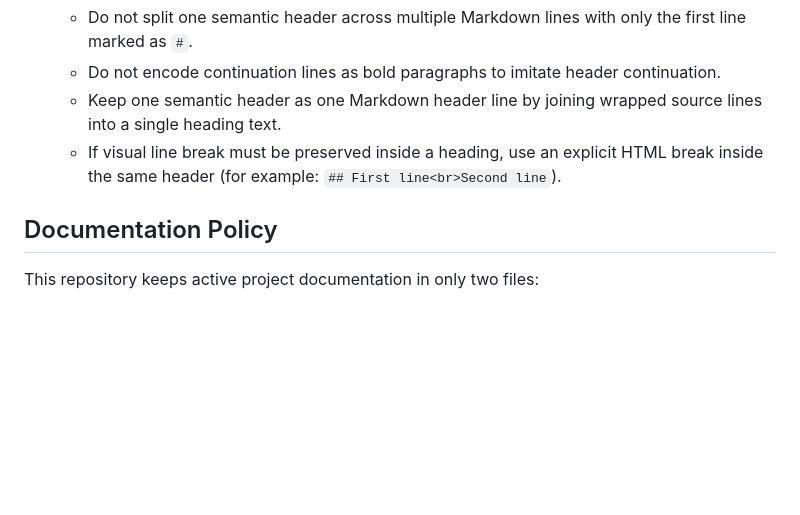
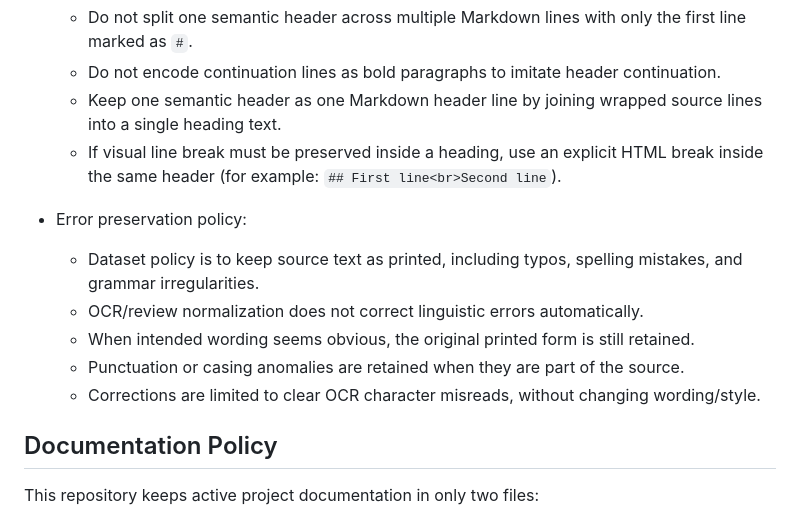
Before and after one commit to tagay1n/ocr-benchmark-pipeline, a Markdown page: README.md, the part around the change. GitHub-like rendering; blank space fills up the shorter version.

Commit message:
Add error-preservation policy to OCR decisions log

```diff
--- a/README.md
+++ b/README.md
@@ -194,6 +194,13 @@ This section is a living log of OCR normalization decisions for dataset consiste
   - Keep one semantic header as one Markdown header line by joining wrapped source lines into a single heading text.
   - If visual line break must be preserved inside a heading, use an explicit HTML break inside the same header (for example: `## First line<br>Second line`).
 
+- Error preservation policy:
+  - Dataset policy is to keep source text as printed, including typos, spelling mistakes, and grammar irregularities.
+  - OCR/review normalization does not correct linguistic errors automatically.
+  - When intended wording seems obvious, the original printed form is still retained.
+  - Punctuation or casing anomalies are retained when they are part of the source.
+  - Corrections are limited to clear OCR character misreads, without changing wording/style.
+
 ## Documentation Policy
 
 This repository keeps active project documentation in only two files:
```
